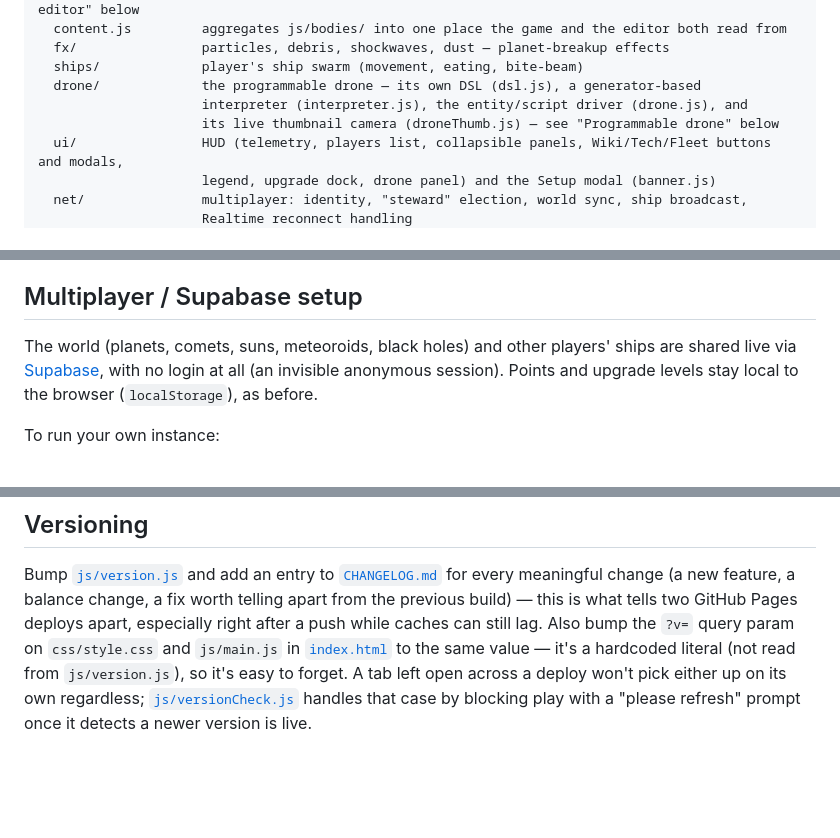
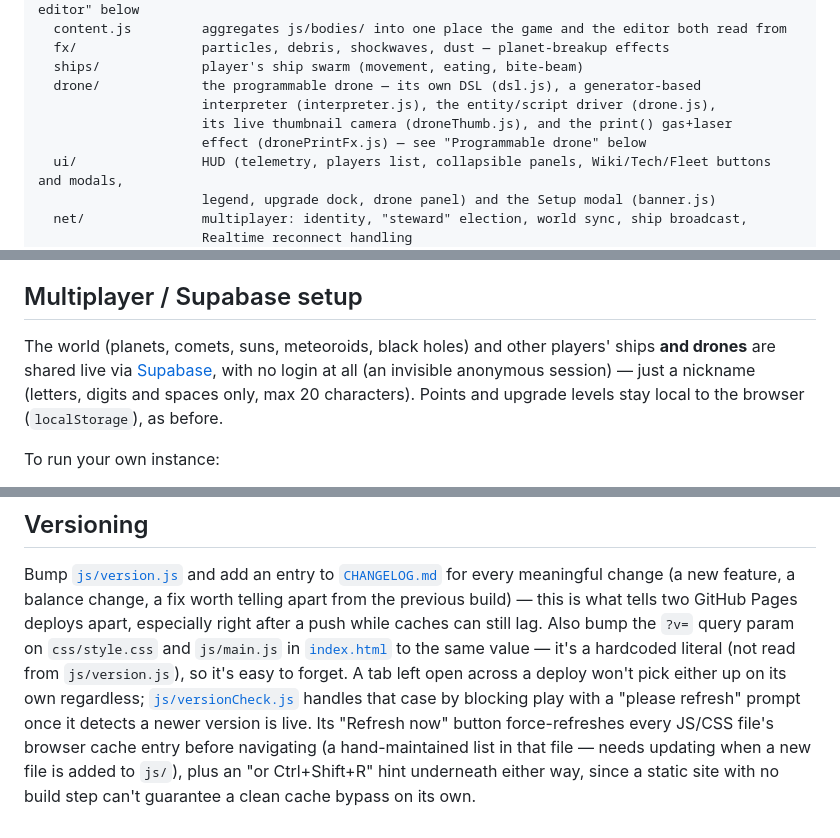
Before and after one commit to michalstankiewicz4-cell/Space, a Markdown page: README.md, 3 parts joined by grey strips. Drawn GitHub-style; blank space fills up the shorter version.

Commit message:
Catch up README with the drone print effect, nick rules, refresh fix
Documents dronePrintFx.js in the file tree, the shared profanity filter
(nicknames + print()), the letters/digits/spaces + 20-char nick rule,
drones being visible to other players, and the module-cache-refresh
improvement to the outdated-version overlay's reload button.

Co-Authored-By: Claude Sonnet 5 <noreply@anthropic.com>

```diff
--- a/README.md
+++ b/README.md
@@ -34,8 +34,9 @@ js/
   fx/                particles, debris, shockwaves, dust — planet-breakup effects
   ships/             player's ship swarm (movement, eating, bite-beam)
   drone/             the programmable drone — its own DSL (dsl.js), a generator-based
-                     interpreter (interpreter.js), the entity/script driver (drone.js), and
-                     its live thumbnail camera (droneThumb.js) — see "Programmable drone" below
+                     interpreter (interpreter.js), the entity/script driver (drone.js),
+                     its live thumbnail camera (droneThumb.js), and the print() gas+laser
+                     effect (dronePrintFx.js) — see "Programmable drone" below
   ui/                HUD (telemetry, players list, collapsible panels, Wiki/Tech/Fleet buttons and modals,
                      legend, upgrade dock, drone panel) and the Setup modal (banner.js)
   net/               multiplayer: identity, "steward" election, world sync, ship broadcast,
@@ -80,9 +81,11 @@ execution for real time without blocking the game loop or the browser tab.
 ## Multiplayer / Supabase setup
 
 The world (planets, comets, suns, meteoroids, black holes) and other
-players' ships are shared live via [Supabase](https://supabase.com), with
-no login at all (an invisible anonymous session). Points and upgrade
-levels stay local to the browser (`localStorage`), as before.
+players' ships **and drones** are shared live via
+[Supabase](https://supabase.com), with no login at all (an invisible
+anonymous session) — just a nickname (letters, digits and spaces only,
+max 20 characters). Points and upgrade levels stay local to the browser
+(`localStorage`), as before.
 
 To run your own instance:
 
@@ -114,4 +117,8 @@ value — it's a hardcoded literal (not read from `js/version.js`), so it's
 easy to forget. A tab left open across a deploy won't pick either up on
 its own regardless; [`js/versionCheck.js`](js/versionCheck.js) handles
 that case by blocking play with a "please refresh" prompt once it detects
-a newer version is live.
+a newer version is live. Its "Refresh now" button force-refreshes every
+JS/CSS file's browser cache entry before navigating (a hand-maintained
+list in that file — needs updating when a new file is added to `js/`),
+plus an "or Ctrl+Shift+R" hint underneath either way, since a static
+site with no build step can't guarantee a clean cache bypass on its own.
```
Also changed, not shown: other parts of README.md (+1 -1 lines).
